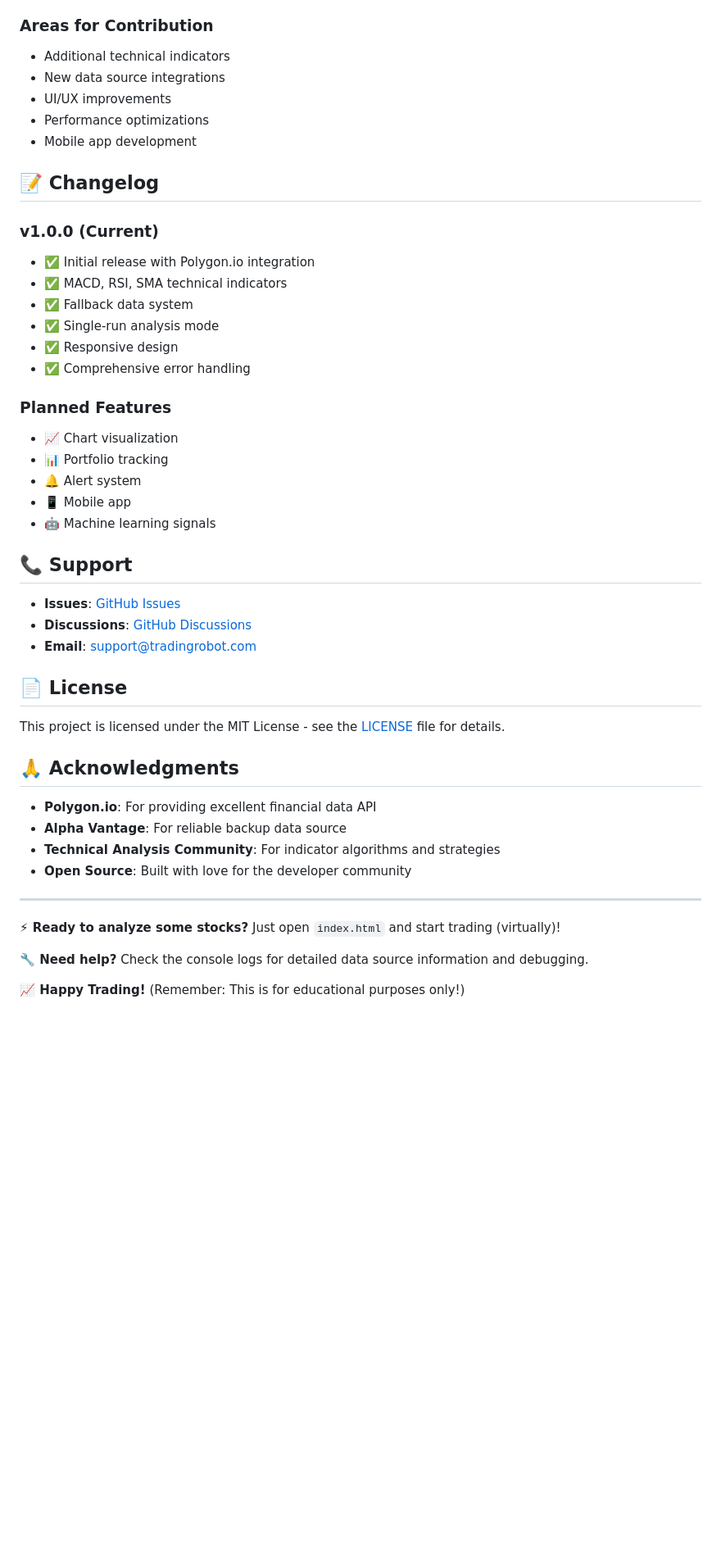
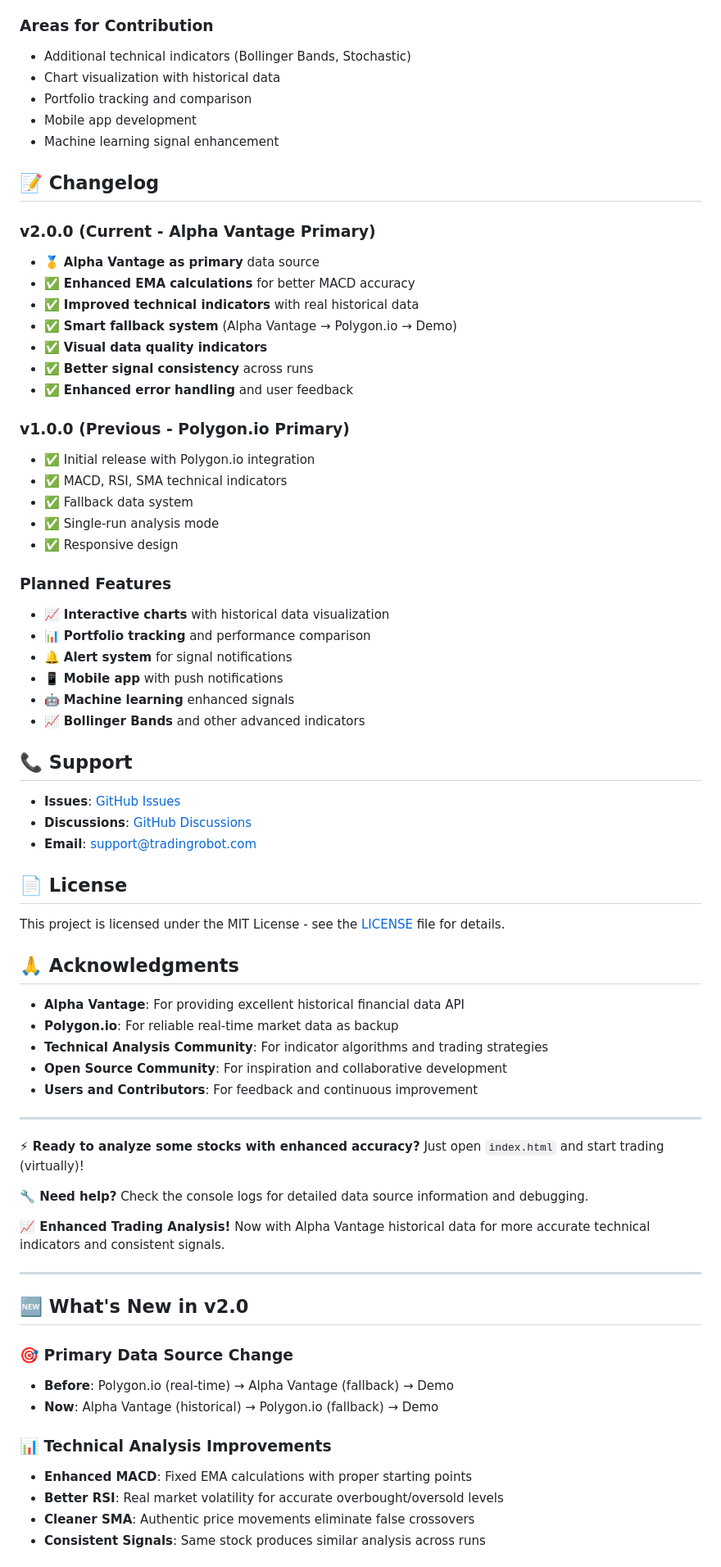
Before and after one commit to obodnikov/ai-web-trade-robot, a Markdown page: README.md, the part around the change printed below. Shown: that part at 82% size. Rendered like a GitHub page; blank space fills up the shorter version.

```diff
--- a/README.md
+++ b/README.md
@@ -217,28 +244,37 @@ Each analysis provides:
 5. **Open** Pull Request
 
 ### Areas for Contribution
-- Additional technical indicators
-- New data source integrations
-- UI/UX improvements
-- Performance optimizations
+- Additional technical indicators (Bollinger Bands, Stochastic)
+- Chart visualization with historical data
+- Portfolio tracking and comparison
 - Mobile app development
+- Machine learning signal enhancement
 
 ## 📝 Changelog
 
-### v1.0.0 (Current)
+### v2.0.0 (Current - Alpha Vantage Primary)
+- 🥇 **Alpha Vantage as primary** data source
+- ✅ **Enhanced EMA calculations** for better MACD accuracy
+- ✅ **Improved technical indicators** with real historical data
+- ✅ **Smart fallback system** (Alpha Vantage → Polygon.io → Demo)
+- ✅ **Visual data quality indicators**
+- ✅ **Better signal consistency** across runs
+- ✅ **Enhanced error handling** and user feedback
+
+### v1.0.0 (Previous - Polygon.io Primary)
 - ✅ Initial release with Polygon.io integration
 - ✅ MACD, RSI, SMA technical indicators
 - ✅ Fallback data system
 - ✅ Single-run analysis mode
 - ✅ Responsive design
-- ✅ Comprehensive error handling
 
 ### Planned Features
-- 📈 Chart visualization
-- 📊 Portfolio tracking
-- 🔔 Alert system
-- 📱 Mobile app
-- 🤖 Machine learning signals
+- 📈 **Interactive charts** with historical data visualization
+- 📊 **Portfolio tracking** and performance comparison
+- 🔔 **Alert system** for signal notifications
+- 📱 **Mobile app** with push notifications
+- 🤖 **Machine learning** enhanced signals
+- 📈 **Bollinger Bands** and other advanced indicators
 
 ## 📞 Support
 
@@ -252,15 +288,31 @@ This project is licensed under the MIT License - see the [LICENSE](LICENSE) file
 
 ## 🙏 Acknowledgments
 
-- **Polygon.io**: For providing excellent financial data API
-- **Alpha Vantage**: For reliable backup data source
-- **Technical Analysis Community**: For indicator algorithms and strategies
-- **Open Source**: Built with love for the developer community
+- **Alpha Vantage**: For providing excellent historical financial data API
+- **Polygon.io**: For reliable real-time market data as backup
+- **Technical Analysis Community**: For indicator algorithms and trading strategies
+- **Open Source Community**: For inspiration and collaborative development
+- **Users and Contributors**: For feedback and continuous improvement
 
 ---
 
-**⚡ Ready to analyze some stocks?** Just open `index.html` and start trading (virtually)!
+**⚡ Ready to analyze some stocks with enhanced accuracy?** Just open `index.html` and start trading (virtually)!
 
 **🔧 Need help?** Check the console logs for detailed data source information and debugging.
 
-**📈 Happy Trading!** (Remember: This is for educational purposes only!)
+**📈 Enhanced Trading Analysis!** Now with Alpha Vantage historical data for more accurate technical indicators and consistent signals.
+
+---
+
+## 🆕 What's New in v2.0
+
+### 🎯 **Primary Data Source Change**
+- **Before**: Polygon.io (real-time) → Alpha Vantage (fallback) → Demo
+- **Now**: Alpha Vantage (historical) → Polygon.io (fallback) → Demo
+
+### 📊 **Technical Analysis Improvements**
+- **Enhanced MACD**: Fixed EMA calculations with proper starting points
+- **Better RSI**: Real market volatility for accurate overbought/oversold levels
+- **Cleaner SMA**: Authentic price movements eliminate false crossovers
+- **Consistent Signals**: Same stock produces similar analysis across runs
+
```
Also changed, not shown: other parts of README.md (+107 -69 lines).
